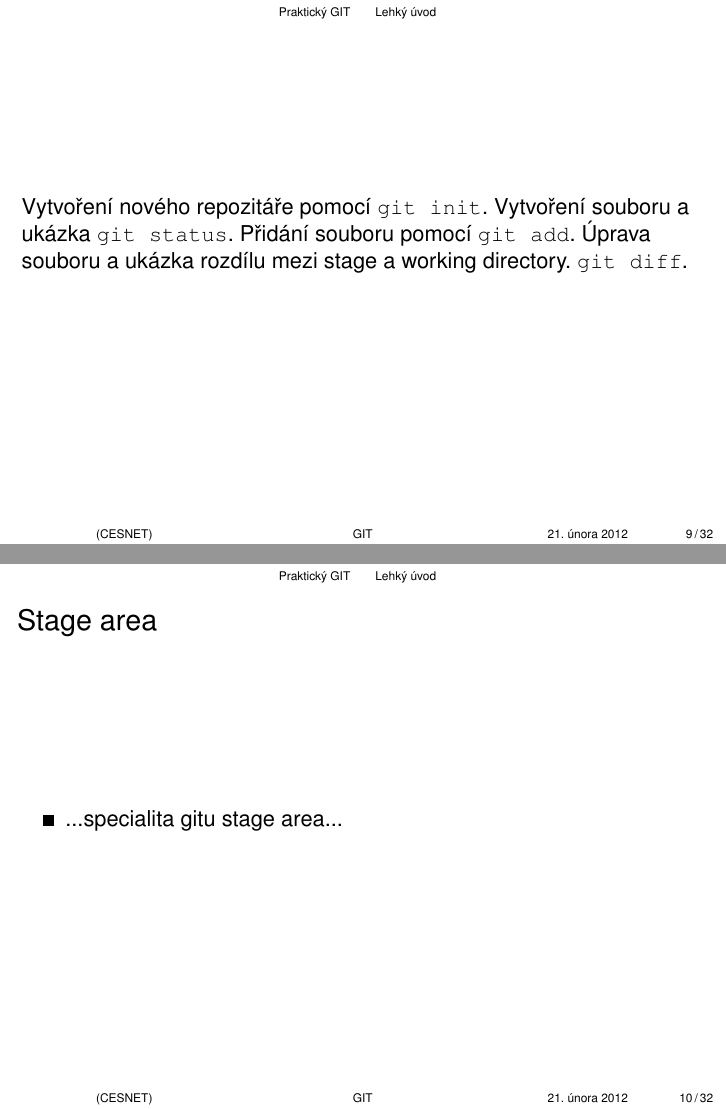
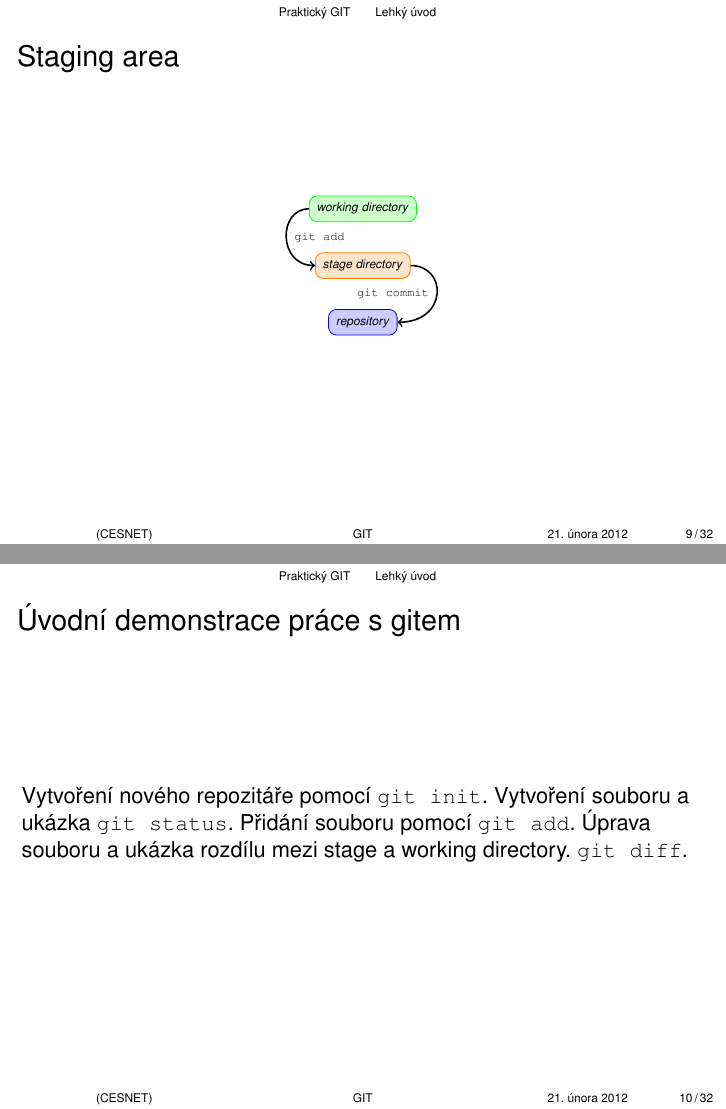
Before and after one commit to HappyCerberus/teaching, LaTeX slides (talks/git/git.tex): pages 9 and 10 of 32, joined at a grey line. Compiled offline with pdfLaTeX.

Commit message:
Prace na prednasce o gitu

```diff
--- a/talks/git/git.tex
+++ b/talks/git/git.tex
@@ -167,19 +167,25 @@
 \subsection{Lehký úvod}
 
 \begin{frame}
+	\frametitle{Staging area}
+	\begin{figure}
+		\begin{tikzpicture}[auto,swap]
+			\node[draw=green,fill=green!20,rectangle,rounded corners,font=\tiny] (work) at (0,3) {$working$ $directory$};
+			\node[draw=orange,fill=orange!20,rectangle,rounded corners,font=\tiny] (stage) at (0,2) {$stage$ $directory$};
+			\node[draw=blue,fill=blue!20,rectangle,rounded corners,font=\tiny] (repo) at (0,1) {$repository$};
+			\draw[->,thick] (work) .. controls +(180:1.5cm) and +(180:1.5cm) .. (stage) node [midway,right,text centered] {\tiny\texttt{git add}};
+			\draw[->,thick] (stage) .. controls +(0:1.5cm) and +(0:1.5cm) .. (repo) node [midway,left,text centered] {\tiny\texttt{git commit}};
+		\end{tikzpicture}
+	\end{figure}
+\end{frame}
+
+\begin{frame}
+	\frametitle{Úvodní demonstrace práce s gitem}
 Vytvoření nového repozitáře pomocí \texttt{git init}.
 Vytvoření souboru a ukázka \texttt{git status}.
 Přidání souboru pomocí \texttt{git add}.
 Úprava souboru a ukázka rozdílu mezi stage a working directory.
 \texttt{git diff}.
-\end{frame}
-
-
-\begin{frame}
-	\frametitle{Stage area}
-	\begin{itemize}
-		\item{...specialita gitu stage area...}
-	\end{itemize}
 \end{frame}
 
 \section{Vlastnosti GITu}
```
